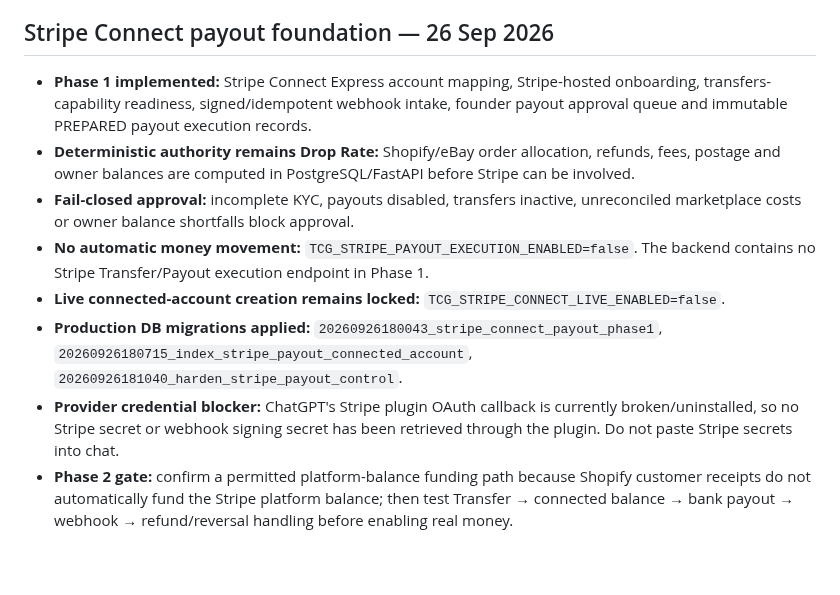
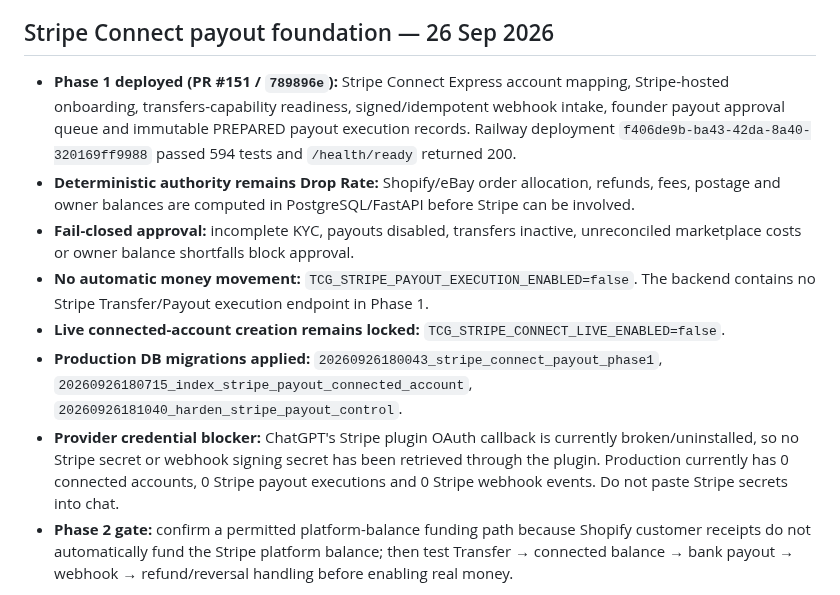
Before and after one commit to pulltheorytcg/drop-rate-backend, a Markdown page: BUILD_STATUS.md, the part around the change. GitHub-like rendering; blank space fills up the shorter version.

Commit message:
Record deployed Stripe Connect Phase 1 status

```diff
--- a/BUILD_STATUS.md
+++ b/BUILD_STATUS.md
@@ -486,13 +486,13 @@ These are **not blockers to the current backend foundation**, but remain explici
 
 ## Stripe Connect payout foundation — 26 Sep 2026
 
-- **Phase 1 implemented:** Stripe Connect Express account mapping, Stripe-hosted onboarding, transfers-capability readiness, signed/idempotent webhook intake, founder payout approval queue and immutable PREPARED payout execution records.
+- **Phase 1 deployed (PR #151 / `789896e`):** Stripe Connect Express account mapping, Stripe-hosted onboarding, transfers-capability readiness, signed/idempotent webhook intake, founder payout approval queue and immutable PREPARED payout execution records. Railway deployment `f406de9b-ba43-42da-8a40-320169ff9988` passed 594 tests and `/health/ready` returned 200.
 - **Deterministic authority remains Drop Rate:** Shopify/eBay order allocation, refunds, fees, postage and owner balances are computed in PostgreSQL/FastAPI before Stripe can be involved.
 - **Fail-closed approval:** incomplete KYC, payouts disabled, transfers inactive, unreconciled marketplace costs or owner balance shortfalls block approval.
 - **No automatic money movement:** `TCG_STRIPE_PAYOUT_EXECUTION_ENABLED=false`. The backend contains no Stripe Transfer/Payout execution endpoint in Phase 1.
 - **Live connected-account creation remains locked:** `TCG_STRIPE_CONNECT_LIVE_ENABLED=false`.
 - **Production DB migrations applied:** `20260926180043_stripe_connect_payout_phase1`, `20260926180715_index_stripe_payout_connected_account`, `20260926181040_harden_stripe_payout_control`.
-- **Provider credential blocker:** ChatGPT's Stripe plugin OAuth callback is currently broken/uninstalled, so no Stripe secret or webhook signing secret has been retrieved through the plugin. Do not paste Stripe secrets into chat.
+- **Provider credential blocker:** ChatGPT's Stripe plugin OAuth callback is currently broken/uninstalled, so no Stripe secret or webhook signing secret has been retrieved through the plugin. Production currently has 0 connected accounts, 0 Stripe payout executions and 0 Stripe webhook events. Do not paste Stripe secrets into chat.
 - **Phase 2 gate:** confirm a permitted platform-balance funding path because Shopify customer receipts do not automatically fund the Stripe platform balance; then test Transfer → connected balance → bank payout → webhook → refund/reversal handling before enabling real money.
 
 See `docs/STRIPE_CONNECT_PAYOUTS.md`.
```
